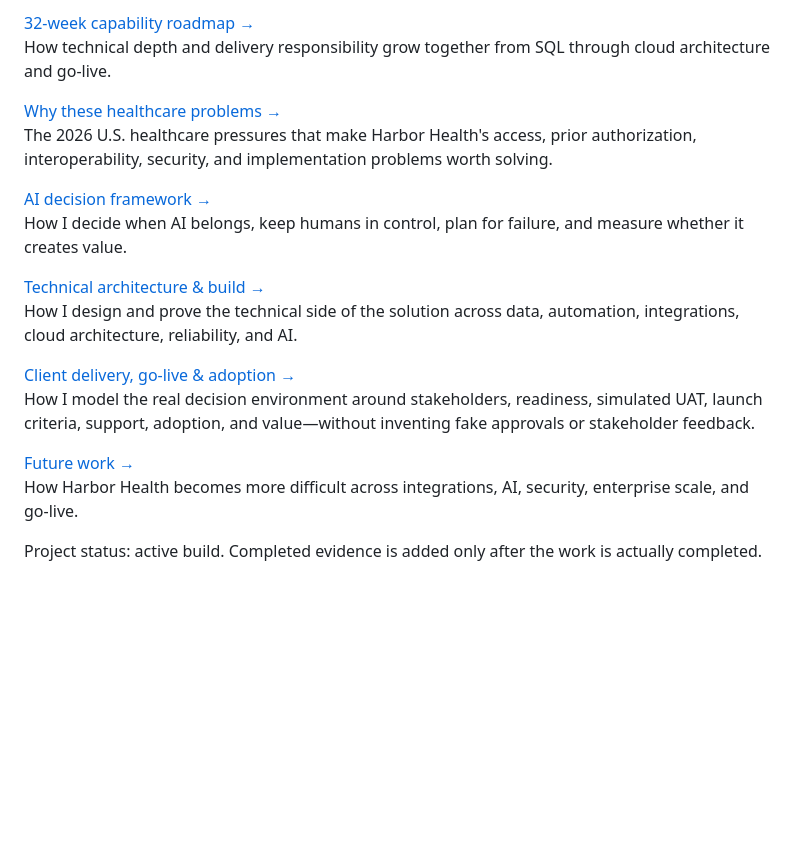
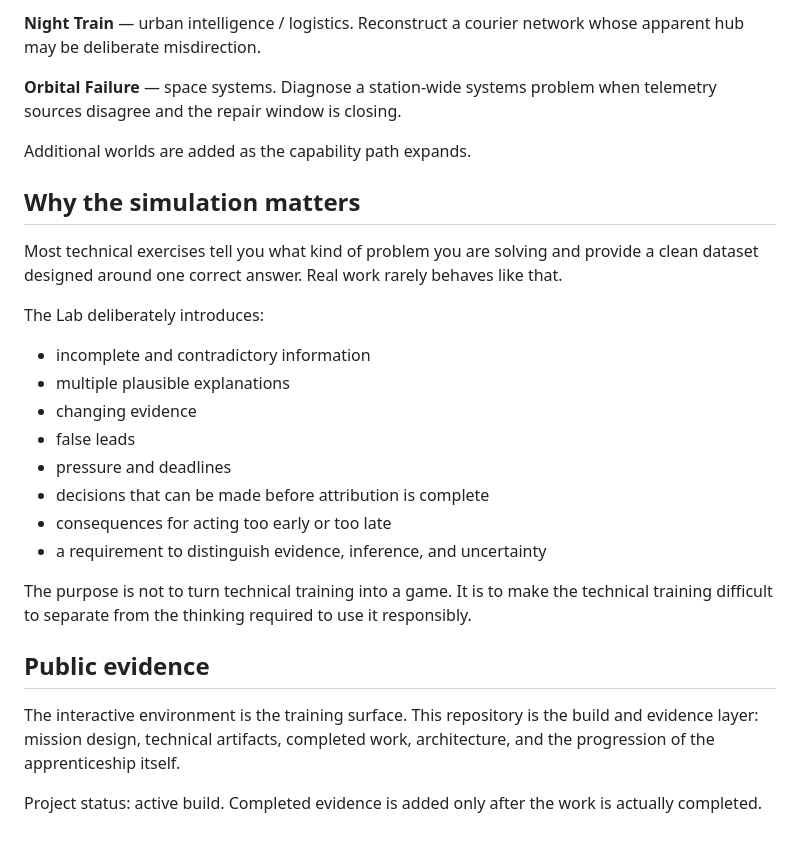
Before and after one commit to jcoulthurst2-maker/harbor-health-solutions-lab, a Markdown page: README.md, the part around one of its changes. GitHub-like rendering; blank space fills up the shorter version.

```diff
--- a/README.md
+++ b/README.md
@@ -50,20 +56,29 @@ Each solved Harbor Health problem closes with a 90-second one-page brief and a s
 
-[32-week capability roadmap →](docs/ROADMAP.md)
-How technical depth and delivery responsibility grow together from SQL through cloud architecture and go-live.
+**Night Train** — urban intelligence / logistics. Reconstruct a courier network whose apparent hub may be deliberate misdirection.
 
-[Why these healthcare problems →](docs/WHY-THESE-PROBLEMS.md)
-The 2026 U.S. healthcare pressures that make Harbor Health's access, prior authorization, interoperability, security, and implementation problems worth solving.
+**Orbital Failure** — space systems. Diagnose a station-wide systems problem when telemetry sources disagree and the repair window is closing.
 
-[AI decision framework →](docs/AI-APPROACH.md)
-How I decide when AI belongs, keep humans in control, plan for failure, and measure whether it creates value.
+Additional worlds are added as the capability path expands.
 
-[Technical architecture & build →](docs/HOW-THE-BUILD-WORKS.md)
-How I design and prove the technical side of the solution across data, automation, integrations, cloud architecture, reliability, and AI.
+## Why the simulation matters
 
-[Client delivery, go-live & adoption →](docs/IMPLEMENTATION-ADOPTION.md)
-How I model the real decision environment around stakeholders, readiness, simulated UAT, launch criteria, support, adoption, and value—without inventing fake approvals or stakeholder feedback.
+Most technical exercises tell you what kind of problem you are solving and provide a clean dataset designed around one correct answer. Real work rarely behaves like that.
 
-[Future work →](docs/MISSION-BACKLOG.md)
-How Harbor Health becomes more difficult across integrations, AI, security, enterprise scale, and go-live.
+The Lab deliberately introduces:
+
+- incomplete and contradictory information
+- multiple plausible explanations
+- changing evidence
+- false leads
+- pressure and deadlines
+- decisions that can be made before attribution is complete
+- consequences for acting too early or too late
+- a requirement to distinguish evidence, inference, and uncertainty
+
+The purpose is not to turn technical training into a game. It is to make the technical training difficult to separate from the thinking required to use it responsibly.
+
+## Public evidence
+
+The interactive environment is the training surface. This repository is the build and evidence layer: mission design, technical artifacts, completed work, architecture, and the progression of the apprenticeship itself.
 
 Project status: active build. Completed evidence is added only after the work is actually completed.
```
Also changed, not shown: other parts of README.md (+31 -25 lines).
